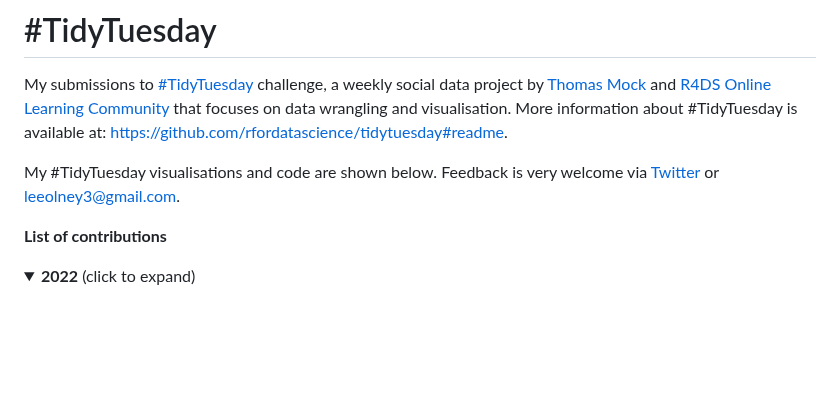
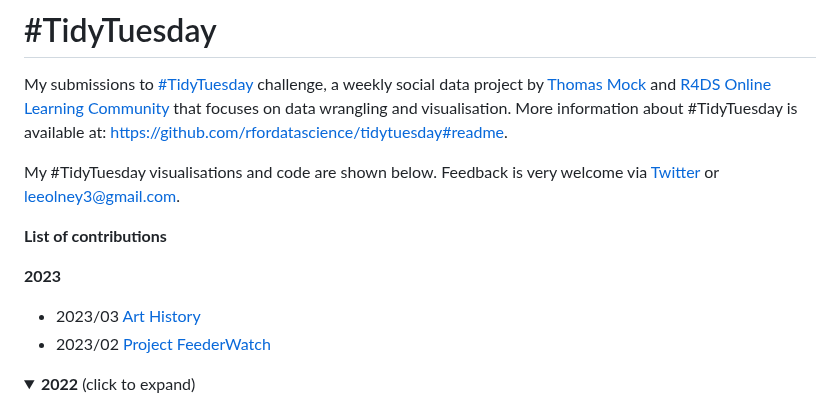
Before and after one commit to leeolney3/TidyTuesday, a Markdown page: README.md, the part around the change. Drawn GitHub-style; folded sections open; blank space fills up the shorter version.

```diff
--- a/README.md
+++ b/README.md
@@ -5,6 +5,11 @@ My submissions to [#TidyTuesday](https://github.com/rfordatascience/tidytuesday)
 My #TidyTuesday visualisations and code are shown below. Feedback is very welcome via [Twitter](https://twitter.com/leeolney3) or [leeolney3@gmail.com](mailto:leeolney3@gmail.com).
 
 **List of contributions**
+
+<b>2023</b>
+* 2023/03 [Art History](https://github.com/leeolney3/TidyTuesday/tree/main/2023/week_02)
+* 2023/02 [Project FeederWatch](https://github.com/leeolney3/TidyTuesday/tree/main/2023/week_03)
+
 <details>
   <summary><b>2022</b> (click to expand)</summary>
 
```
